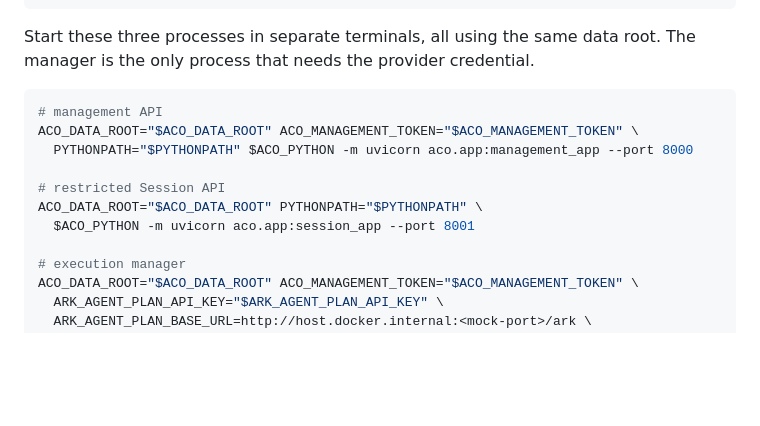
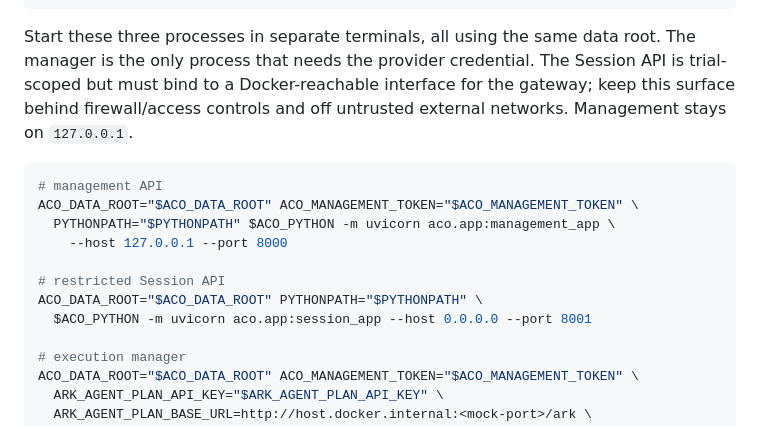
Before and after one commit to brianlan/AgentCapabilityObservatory, a Markdown page: docs/operator-runbook.md, the part around the change. GitHub-like rendering; blank space fills up the shorter version.

Commit message:
Fix Session bind in operator runbook

````diff
--- a/docs/operator-runbook.md
+++ b/docs/operator-runbook.md
@@ -45,16 +45,20 @@ $ACO_PYTHON -m aco.cli register config pi-reusable v1 pi-target.json \
 ```
 
 Start these three processes in separate terminals, all using the same data
-root. The manager is the only process that needs the provider credential.
+root. The manager is the only process that needs the provider credential. The
+Session API is trial-scoped but must bind to a Docker-reachable interface for
+the gateway; keep this surface behind firewall/access controls and off
+untrusted external networks. Management stays on `127.0.0.1`.
 
 ```bash
 # management API
 ACO_DATA_ROOT="$ACO_DATA_ROOT" ACO_MANAGEMENT_TOKEN="$ACO_MANAGEMENT_TOKEN" \
-  PYTHONPATH="$PYTHONPATH" $ACO_PYTHON -m uvicorn aco.app:management_app --port 8000
+  PYTHONPATH="$PYTHONPATH" $ACO_PYTHON -m uvicorn aco.app:management_app \
+    --host 127.0.0.1 --port 8000
 
 # restricted Session API
 ACO_DATA_ROOT="$ACO_DATA_ROOT" PYTHONPATH="$PYTHONPATH" \
-  $ACO_PYTHON -m uvicorn aco.app:session_app --port 8001
+  $ACO_PYTHON -m uvicorn aco.app:session_app --host 0.0.0.0 --port 8001
 
 # execution manager
 ACO_DATA_ROOT="$ACO_DATA_ROOT" ACO_MANAGEMENT_TOKEN="$ACO_MANAGEMENT_TOKEN" \
````
